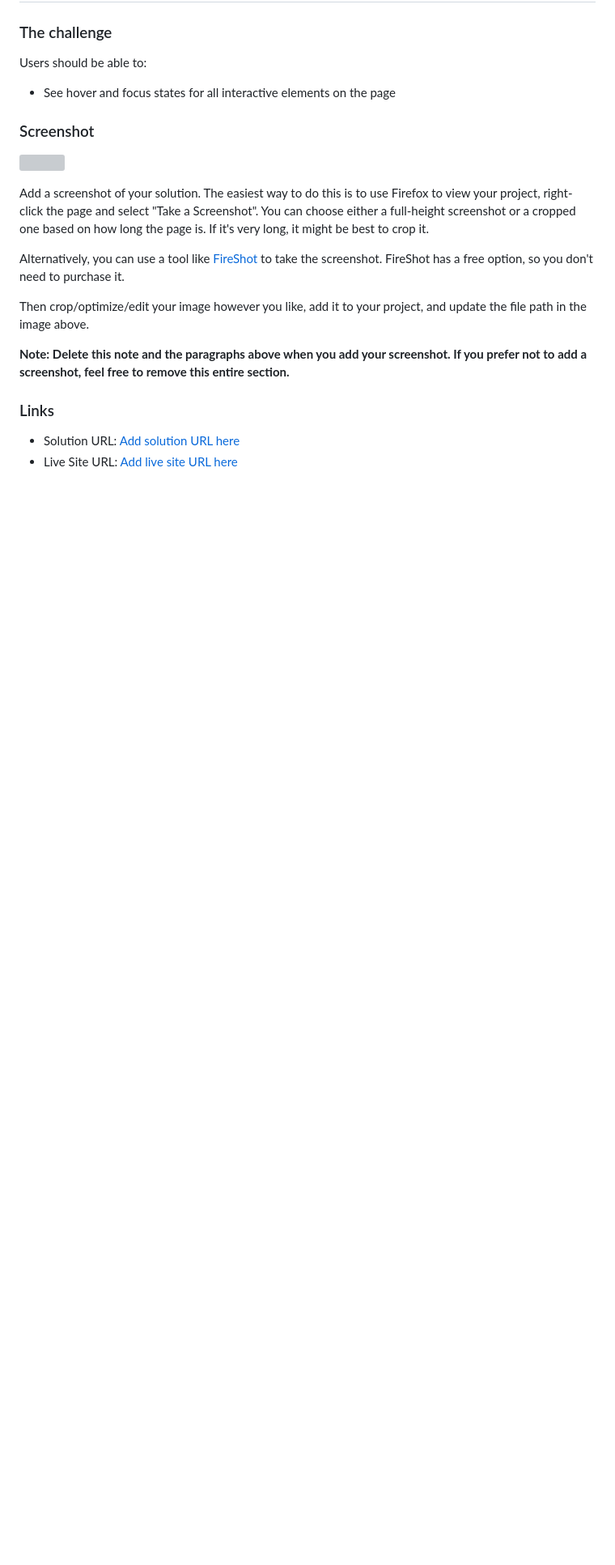
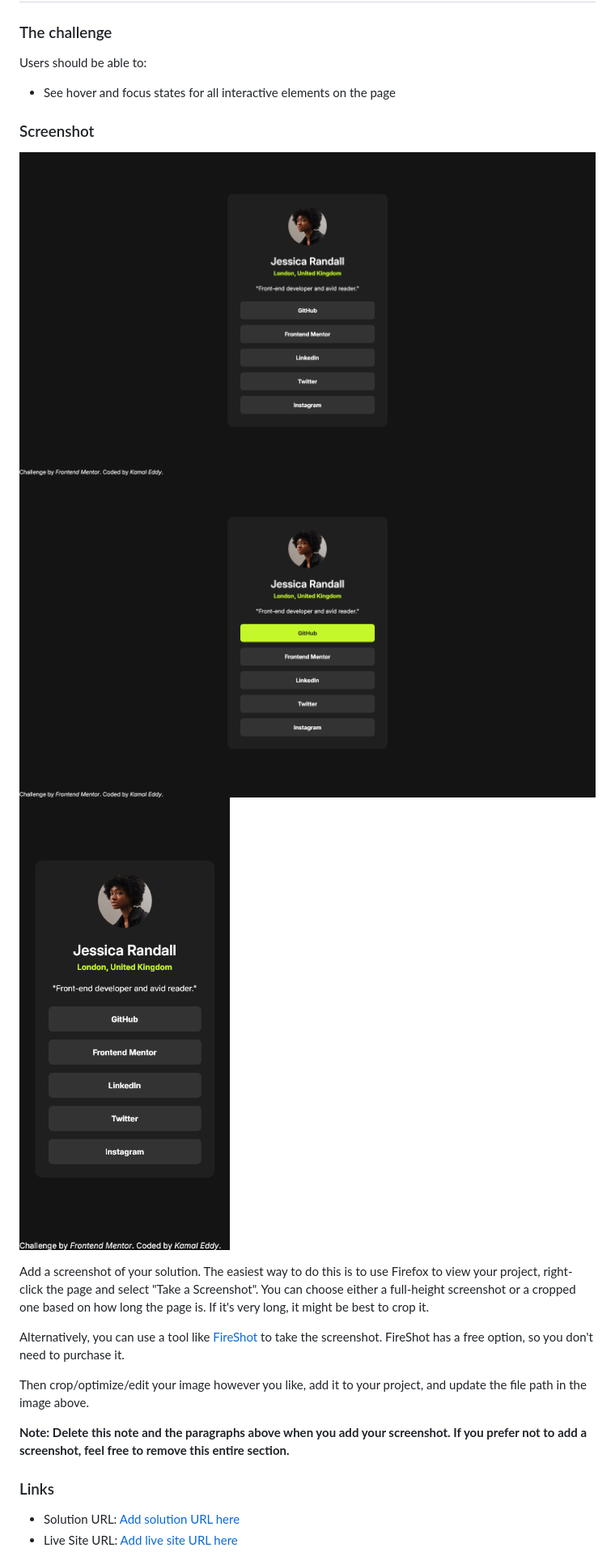
Before and after one commit to kamaleddy/social_links_profile, a Markdown page: README-template.md, the part around the change printed below. Shown: that part at 81% size. Drawn GitHub-style; pictures changed too: screenshot/Desktop View.png (added), screenshot/Hover-Active View.png (added), screenshot/Mobile View.png (added); blank space fills up the shorter version; grey boxes are pictures that could not be loaded.

```diff
--- a/README-template.md
+++ b/README-template.md
@@ -28,7 +28,9 @@ Users should be able to:
 
 ### Screenshot
 
-![](./screenshot.jpg)
+![](./screenshot/Desktop%20View.png)
+![](./screenshot/Hover-Active%20View.png)
+![](./screenshot/Mobile%20View.png)
 
 Add a screenshot of your solution. The easiest way to do this is to use Firefox to view your project, right-click the page and select "Take a Screenshot". You can choose either a full-height screenshot or a cropped one based on how long the page is. If it's very long, it might be best to crop it.
 
```
Also changed, not shown: other parts of README-template.md (+4 -2 lines), 1 other file.
